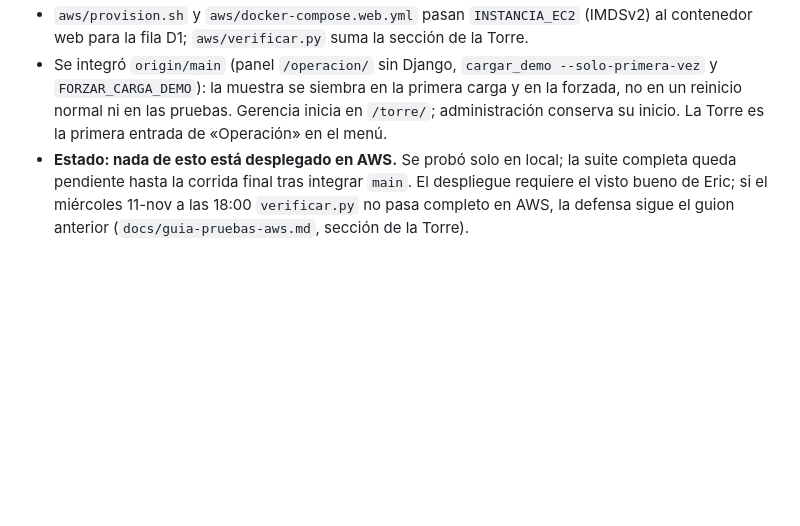
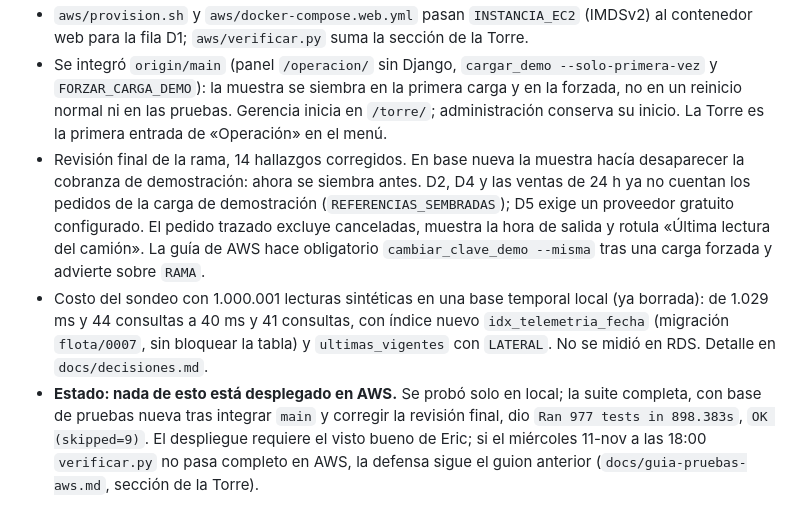
Before and after one commit to leftra123/cofrial-spa, a Markdown page: informe/99-bitacora.md, the part around the change. Rendered like a GitHub page; blank space fills up the shorter version.

Commit message:
Bitácora: resultado real de la suite y correcciones de la revisión final de la Torre
Co-Authored-By: Claude Opus 5.5 <noreply@anthropic.com>

```diff
--- a/informe/99-bitacora.md
+++ b/informe/99-bitacora.md
@@ -115,4 +115,6 @@ Registro breve de avances y acuerdos (sirve para el informe y la defensa).
 - D4 de la rúbrica exige una venta real (no `HIS-`) en 7 días y D2 una por canal: el guion y la guía piden una compra de ensayo como B2B y otra como B2C.
 - `aws/provision.sh` y `aws/docker-compose.web.yml` pasan `INSTANCIA_EC2` (IMDSv2) al contenedor web para la fila D1; `aws/verificar.py` suma la sección de la Torre.
 - Se integró `origin/main` (panel `/operacion/` sin Django, `cargar_demo --solo-primera-vez` y `FORZAR_CARGA_DEMO`): la muestra se siembra en la primera carga y en la forzada, no en un reinicio normal ni en las pruebas. Gerencia inicia en `/torre/`; administración conserva su inicio. La Torre es la primera entrada de «Operación» en el menú.
-- **Estado: nada de esto está desplegado en AWS.** Se probó solo en local; la suite completa queda pendiente hasta la corrida final tras integrar `main`. El despliegue requiere el visto bueno de Eric; si el miércoles 11-nov a las 18:00 `verificar.py` no pasa completo en AWS, la defensa sigue el guion anterior (`docs/guia-pruebas-aws.md`, sección de la Torre).
+- Revisión final de la rama, 14 hallazgos corregidos. En base nueva la muestra hacía desaparecer la cobranza de demostración: ahora se siembra antes. D2, D4 y las ventas de 24 h ya no cuentan los pedidos de la carga de demostración (`REFERENCIAS_SEMBRADAS`); D5 exige un proveedor gratuito configurado. El pedido trazado excluye canceladas, muestra la hora de salida y rotula «Última lectura del camión». La guía de AWS hace obligatorio `cambiar_clave_demo --misma` tras una carga forzada y advierte sobre `RAMA`.
+- Costo del sondeo con 1.000.001 lecturas sintéticas en una base temporal local (ya borrada): de 1.029 ms y 44 consultas a 40 ms y 41 consultas, con índice nuevo `idx_telemetria_fecha` (migración `flota/0007`, sin bloquear la tabla) y `ultimas_vigentes` con `LATERAL`. No se midió en RDS. Detalle en `docs/decisiones.md`.
+- **Estado: nada de esto está desplegado en AWS.** Se probó solo en local; la suite completa, con base de pruebas nueva tras integrar `main` y corregir la revisión final, dio `Ran 977 tests in 898.383s`, `OK (skipped=9)`. El despliegue requiere el visto bueno de Eric; si el miércoles 11-nov a las 18:00 `verificar.py` no pasa completo en AWS, la defensa sigue el guion anterior (`docs/guia-pruebas-aws.md`, sección de la Torre).
```
